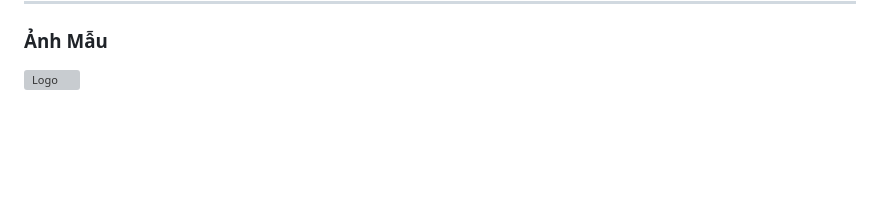
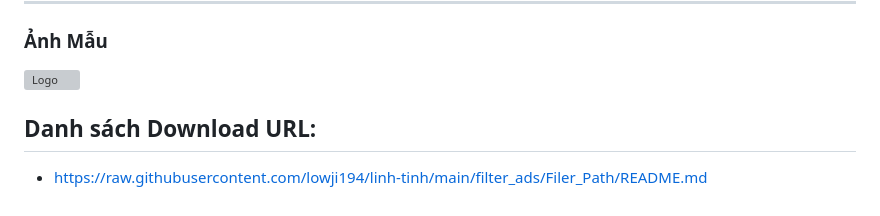
Before and after one commit to lowji194/linh-tinh, a Markdown page: filter_ads/README.md, the part around the change. Rendered like a GitHub page; blank space fills up the shorter version; grey boxes are pictures that could not be loaded.

Commit message:
Cập nhật danh sách Download URL

```diff
--- a/filter_ads/README.md
+++ b/filter_ads/README.md
@@ -67,3 +67,6 @@ Dự án này được phát hành dưới **Giấy phép MIT**. Bạn có thể
 ### **Ảnh Mẫu**
 
 ![Logo](https://raw.githubusercontent.com/lowji194/linh-tinh/refs/heads/main/filter_ads/sample_logo.png)
+
+## Danh sách Download URL:
+- [https://raw.githubusercontent.com/lowji194/linh-tinh/main/filter_ads/Filer_Path/README.md](https://raw.githubusercontent.com/lowji194/linh-tinh/main/filter_ads/Filer_Path/README.md)
```
